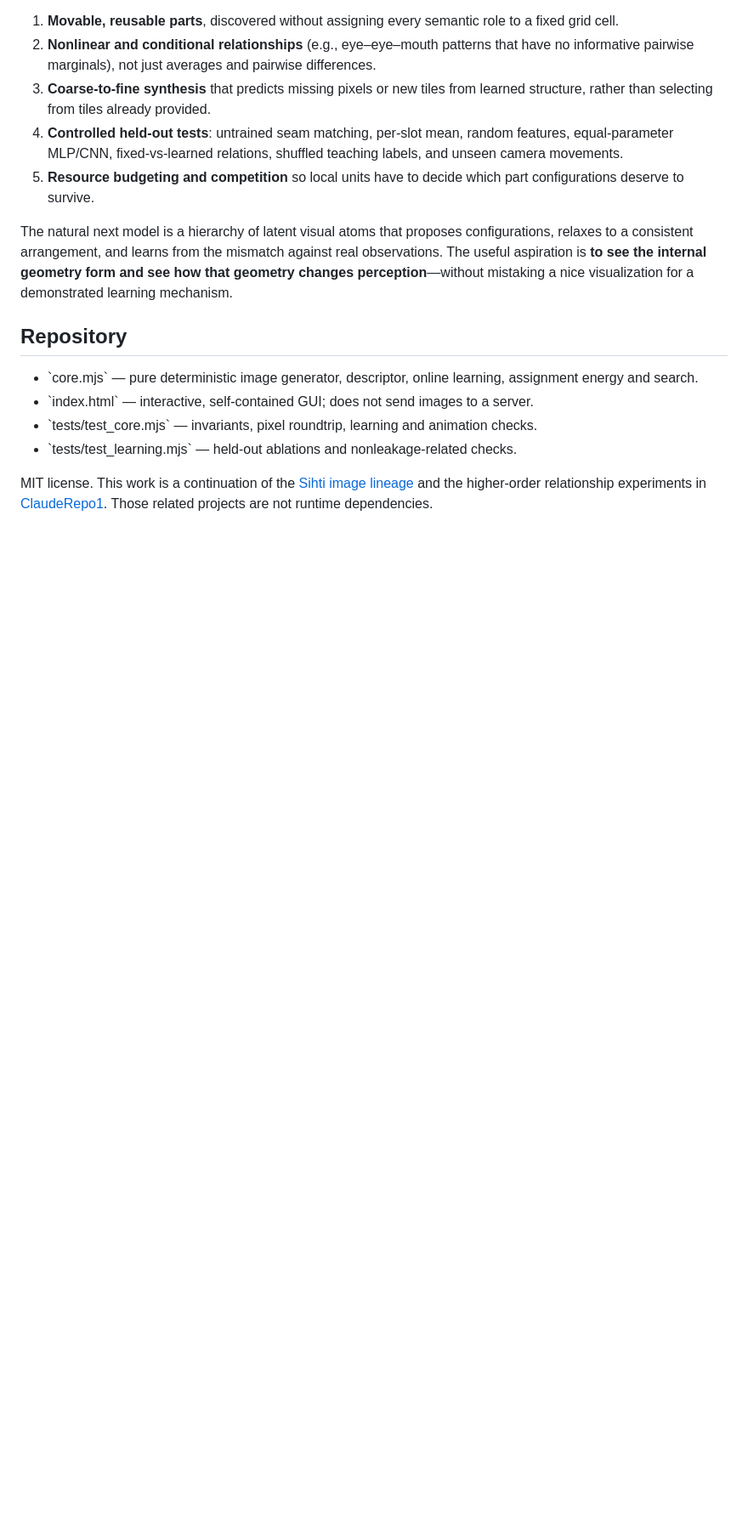
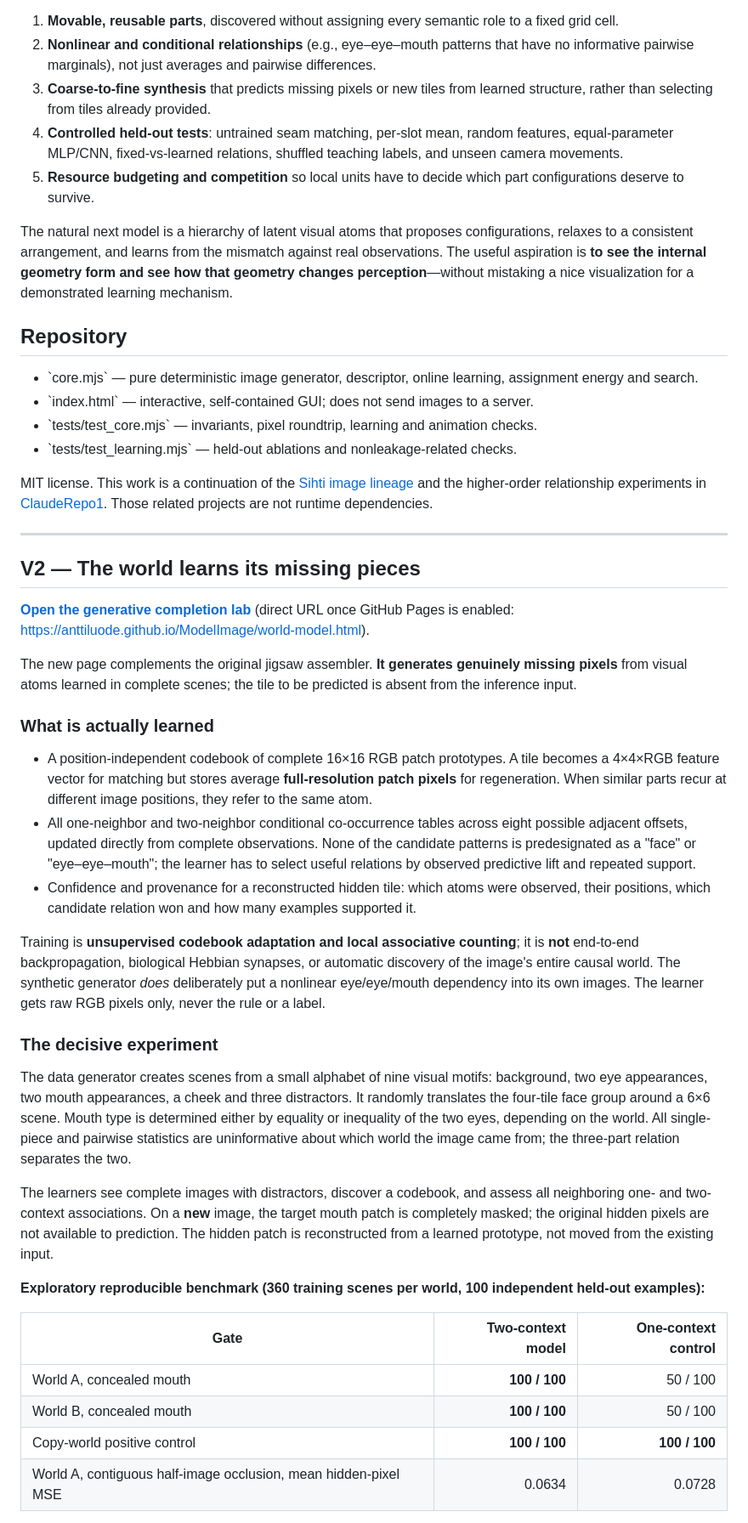
Before and after one commit to anttiluode/ModelImage, a Markdown page: README.md, the part around one of its changes. Shown at 85% size. GitHub-like rendering; blank space fills up the shorter version.

Commit message:
Document V2 learned movable fragments, preregisterable gates and honest scope

```diff
--- a/README.md
+++ b/README.md
@@ -100,3 +100,36 @@ The natural next model is a hierarchy of latent visual atoms that proposes confi
 - \`tests/test_learning.mjs\` — held-out ablations and nonleakage-related checks.
 
 MIT license. This work is a continuation of the [Sihti image lineage](https://github.com/anttiluode/SihtiImageModel5) and the higher-order relationship experiments in [ClaudeRepo1](https://github.com/anttiluode/ClaudeRepo1). Those related projects are not runtime dependencies.
+
+
+---
+
+## V2 — The world learns its missing pieces
+
+**[Open the generative completion lab](world-model.html)** (direct URL once GitHub Pages is enabled: https://anttiluode.github.io/ModelImage/world-model.html).
+
+The new page complements the original jigsaw assembler. **It generates genuinely missing pixels** from visual atoms learned in complete scenes; the tile to be predicted is absent from the inference input.
+
+### What is actually learned
+
+- A position-independent codebook of complete 16×16 RGB patch prototypes. A tile becomes a 4×4×RGB feature vector for matching but stores average **full-resolution patch pixels** for regeneration. When similar parts recur at different image positions, they refer to the same atom.
+- All one-neighbor and two-neighbor conditional co-occurrence tables across eight possible adjacent offsets, updated directly from complete observations. None of the candidate patterns is predesignated as a "face" or "eye–eye–mouth"; the learner has to select useful relations by observed predictive lift and repeated support.
+- Confidence and provenance for a reconstructed hidden tile: which atoms were observed, their positions, which candidate relation won and how many examples supported it.
+
+Training is **unsupervised codebook adaptation and local associative counting**; it is **not** end-to-end backpropagation, biological Hebbian synapses, or automatic discovery of the image's entire causal world. The synthetic generator *does* deliberately put a nonlinear eye/eye/mouth dependency into its own images. The learner gets raw RGB pixels only, never the rule or a label.
+
+### The decisive experiment
+
+The data generator creates scenes from a small alphabet of nine visual motifs: background, two eye appearances, two mouth appearances, a cheek and three distractors. It randomly translates the four-tile face group around a 6×6 scene. Mouth type is determined either by equality or inequality of the two eyes, depending on the world. All single-piece and pairwise statistics are uninformative about which world the image came from; the three-part relation separates the two.
+
+The learners see complete images with distractors, discover a codebook, and assess all neighboring one- and two-context associations. On a **new** image, the target mouth patch is completely masked; the original hidden pixels are not available to prediction. The hidden patch is reconstructed from a learned prototype, not moved from the existing input.
+
+**Exploratory reproducible benchmark (360 training scenes per world, 100 independent held-out examples):**
+
+| Gate | Two-context model | One-context control |
+|---|---:|---:|
+| World A, concealed mouth | **100 / 100** | 50 / 100 |
+| World B, concealed mouth | **100 / 100** | 50 / 100 |
+| Copy-world positive control | **100 / 100** | **100 / 100** |
+| World A, contiguous half-image occlusion, mean hidden-pixel MSE | 0.0634 | 0.0728 |
+
```
Also changed, not shown: other parts of README.md (+17 -0 lines).
